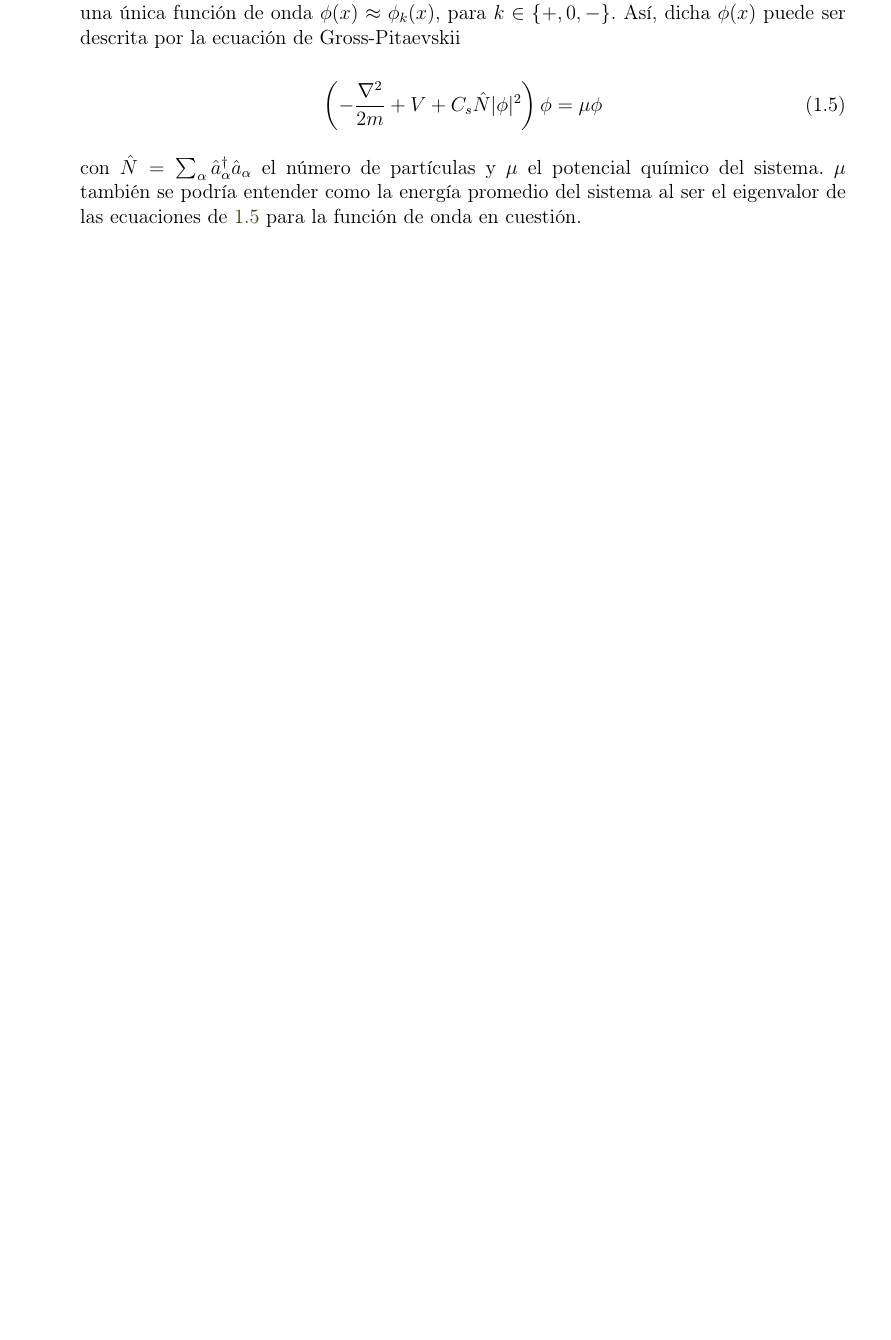
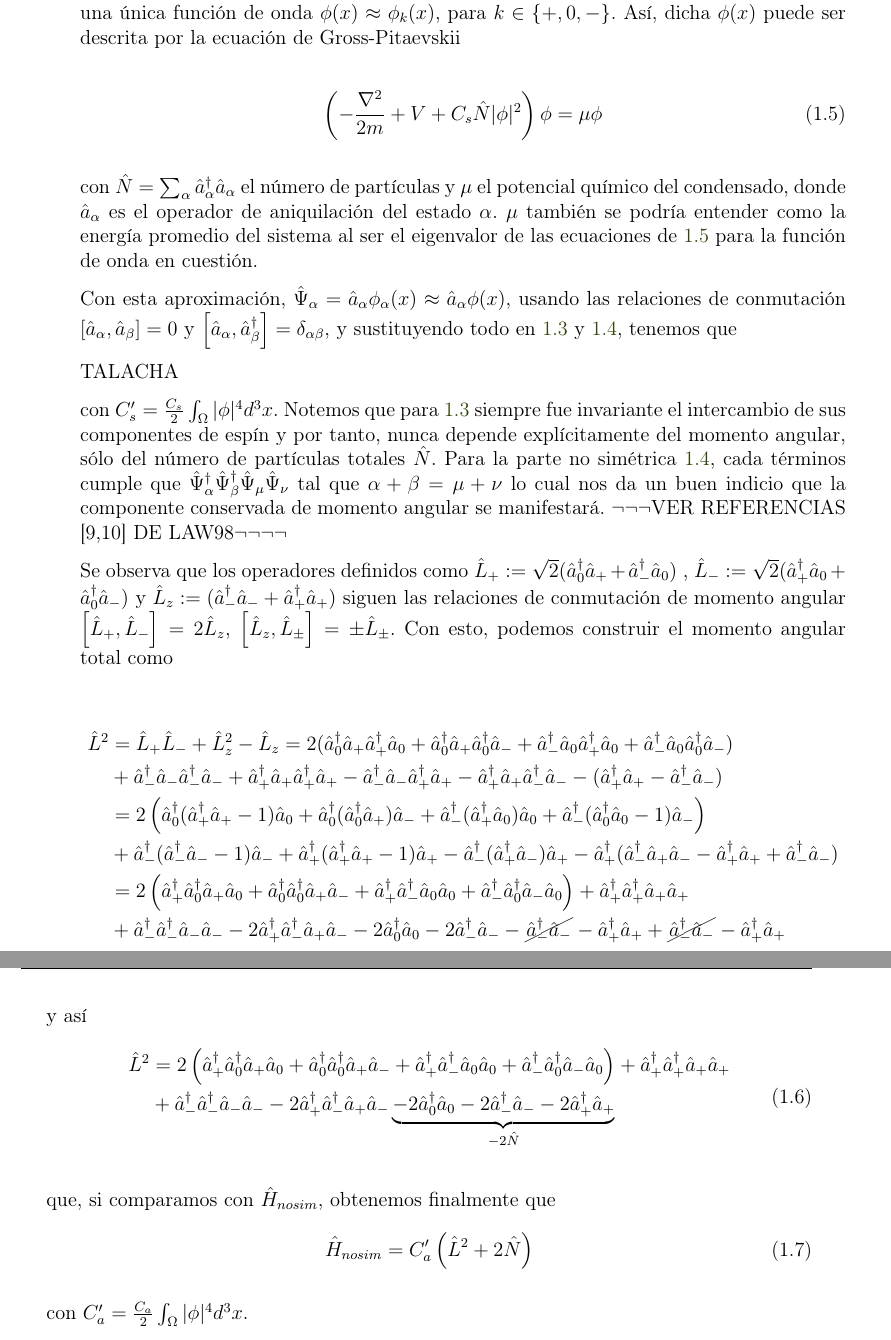
Before and after one commit to blas-ko/tesis_fisica_licenciatura, a LaTeX thesis (_Jet Transport/tesis.tex, which reads _Jet Transport/Chapters/01_MCSCBE.tex): part of page 11 of 31 before the commit and two parts of pages 11 and 12 of 31 after it, the two joined at a grey line, cut so that both start at the same text, the shorter picture padded with empty space. Compiled offline with pdfLaTeX.

Commit message:
Development of non-symmetric part of hamiltonian. Talacha for gross-pitaevski and expansion of pseudopotential are still misiing.

```diff
--- a/_Jet Transport/Chapters/01_MCSCBE.tex
+++ b/_Jet Transport/Chapters/01_MCSCBE.tex
@@ -70,12 +70,51 @@ donde $C_s := \frac{g_0 + 2g_2}{3}$ y $C_a := \frac{g_2 - g_0}{3}$ y $\hat{H} =
 \label{gross-pita}
 \end{equation}
 
-con $\hat{N}= \sum_\alpha \crea{\alpha} \anni{\alpha}$ el número de partículas y $\mu$ el potencial químico del sistema. $\mu$ también se podría entender como la energía promedio del sistema al ser el eigenvalor de las ecuaciones de \ref{gross-pita} para la función de onda en cuestión.
+con $\hat{N}= \sum_\alpha \crea{\alpha} \anni{\alpha}$ el número de partículas y $\mu$ el potencial químico del condensado, donde $\anni{\alpha}$ es el operador de aniquilación del estado $\alpha$. $\mu$ también se podría entender como la energía promedio del sistema al ser el eigenvalor de las ecuaciones de \ref{gross-pita} para la función de onda en cuestión.
 
 
-%% Como h_sim siempre fue invariante anteintercambio de las componentes de spin, nunca dependió explicitamente del momento angular, sólo del número de partículas totales.
+%%% Usar las ecuaciones de Gross-Pitaevskii para obtener la parte simétrica del hamiltoniano en términos de N.
 
-%%% Usar las ecuaciones de Gross-Pitaevskii para obtener la parte simétrica del hamiltoniano en términos de N.
+Con esta aproximación, $\afa{\alpha} = \anni{\alpha} \phi_\alpha(x) \approx \anni{\alpha} \phi(x)$, usando las relaciones de conmutación $\left[\anni{\alpha},\anni{\beta}\right] = 0$ y $\left[\anni{\alpha},\crea{\beta}\right] = \delta_{\alpha\beta}$, y sustituyendo todo en \ref{h_sim} y \ref{h_nosim}, tenemos que
+
+TALACHA
+
+con $C_s' = \frac{C_s}{2}\int_{\Omega}|\phi|^4d^3x$. Notemos que para \ref{h_sim} siempre fue invariante el intercambio de sus componentes de espín y por tanto, nunca depende explícitamente del momento angular, sólo del número de partículas totales $\hat{N}$. Para la parte no simétrica \ref{h_nosim}, cada términos cumple que $\interact{\alpha}{\beta}{\mu}{\nu}$ tal que $\alpha + \beta = \mu + \nu$ lo cual nos da un buen indicio que la componente conservada de momento angular se manifestará. ¬¬¬VER REFERENCIAS [9,10] DE LAW98¬¬¬¬
+
+Se observa que los operadores definidos como $\hat{L}_+ := \sqrt{2}( \crea{0}\anni{+} + \crea{-}\anni{0})$ , $\hat{L}_- := \sqrt{2}( \crea{+}\anni{0} + \crea{0}\anni{-})$ y $\hat{L}_z := ( \crea{-}\anni{-} + \crea{+}\anni{+})$ siguen las relaciones de conmutación de momento angular $\left[ \hat{L}_+, \hat{L}_- \right] = 2\hat{L}_z$, $\left[ \hat{L}_z, \hat{L}_\pm \right] = \pm \hat{L}_\pm$.
+Con esto, podemos construir el momento angular total como
+
+\begin{equation*}
+\begin{split}
+\hat{L}^2 & = \hat{L}_+\hat{L}_- + \hat{L}_z^2 - \hat{L}_z = 2(  \crea{0}\anni{+}\crea{+}\anni{0} + \crea{0}\anni{+}\crea{0}\anni{-} + \crea{-}\anni{0}\crea{+}\anni{0} + \crea{-}\anni{0}\crea{0}\anni{-}) \\
+& + \crea{-}\anni{-}\crea{-}\anni{-} + \crea{+}\anni{+}\crea{+}\anni{+} - \crea{-}\anni{-}\crea{+}\anni{+} - \crea{+}\anni{+}\crea{-}\anni{-} -(\crea{+}\anni{+} -\crea{-}\anni{-}) \\
+& = 2\left(  \crea{0}(\crea{+}\anni{+}-1)\anni{0} + \crea{0}(\crea{0}\anni{+})\anni{-} + \crea{-}(\crea{+}\anni{0})\anni{0} + \crea{-}(\crea{0}\anni{0}-1)\anni{-}\right) \\
+& + \crea{-}(\crea{-}\anni{-}-1)\anni{-} + \crea{+}(\crea{+}\anni{+}-1)\anni{+} - \crea{-}(\crea{+}\anni{-})\anni{+} - \crea{+}(\crea{-}\anni{+}\anni{-} -\crea{+}\anni{+} + \crea{-}\anni{-}) \\
+& = 2\left( \interactt{+}{0}{+}{0} + \interactt{0}{0}{+}{-} +\interactt{+}{-}{0}{0} + \interactt{-}{0}{-}{0}\right) + \interactt{+}{+}{+}{+} \\
+& + \interactt{-}{-}{-}{-} -2 \interactt{+}{-}{+}{-} - 2\crea{0}\anni{0} -2\crea{-}\anni{-} -\cancel{\crea{-}\anni{-}} -\crea{+}\anni{+} +\cancel{\crea{-}\anni{-}} -\crea{+}\anni{+}
+\end{split}
+\end{equation*}
+
+y así
+\begin{equation}
+\begin{split}
+\hat{L}^2 &= 2\left( \interactt{+}{0}{+}{0} + \interactt{0}{0}{+}{-} +\interactt{+}{-}{0}{0} + \interactt{-}{0}{-}{0}\right) + \interactt{+}{+}{+}{+} \\
+& + \interactt{-}{-}{-}{-} -2 \interactt{+}{-}{+}{-}  \underbrace{- 2\crea{0}\anni{0} -2\crea{-}\anni{-}  -2\crea{+}\anni{+}}_{-2\hat{N}}
+\end{split}
+\end{equation}
+\label{lsqrd}
+
+que, si comparamos con $\hat{H}_{nosim}$, obtenemos finalmente que
+\begin{equation}
+\hat{H}_{nosim} = C_a'\left( \hat{L}^2 + 2\hat{N} \right)
+\label{h_nosim_integ}
+\end{equation}
+
+con $C_a' = \frac{C_a}{2}\int_{\Omega}|\phi|^4d^3x$.
+
+%%% LOS EIGENVALORES DEL MOMENTO ANGULAR SON: .... POR TANTO, LOS EIGENESTADOS DE H_a ESTAN DADOS POR: .... Y , DE ESTE MODO SE PUEDE ENCONTRAR LA CAPA DE ENERGÍA MAS BAJA PARA OBTENER EL CONDENSADO.
+
+
 %%% Estructuras similares en nonlinear wave-mixing processes in cavity QED [ref]. Así, se puede hacer una estructura de momentos angulares definidas como L_, L+, Lz usadas en [refs] y trabajar con Ha para obtenerla en términos de L^2.
 
 %%% Discusión general de las ecuaciones encontradas si es necesario
```
Also changed, not shown: _Jet Transport/Chapters/01_MCSCBE.tex (4 more changed lines).
